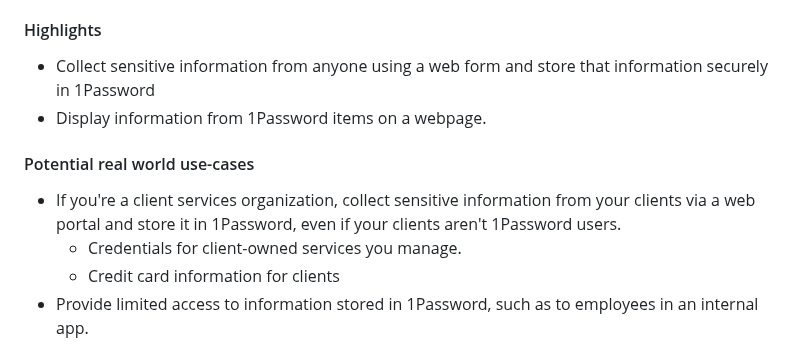
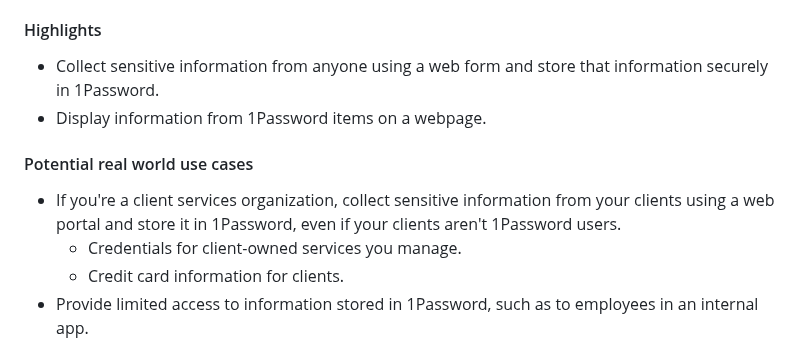
Before and after one commit to 1Password/solutions, a Markdown page: onepassword_sdks/README.md, the part around one of its changes. GitHub-like rendering.

```diff
--- a/onepassword_sdks/README.md
+++ b/onepassword_sdks/README.md
@@ -29,13 +29,13 @@ This web application allows you to create and manage "IT Resources" such as comp
 * 1Password CLI (`op run`)
 
 #### Highlights
-* Collect sensitive information from anyone using a web form and store that information securely in 1Password
+* Collect sensitive information from anyone using a web form and store that information securely in 1Password.
 * Display information from 1Password items on a webpage.
 
-#### Potential real world use-cases
-* If you're a client services organization, collect sensitive information from your clients via a web portal and store it in 1Password, even if your clients aren't 1Password users.
+#### Potential real world use cases
+* If you're a client services organization, collect sensitive information from your clients using a web portal and store it in 1Password, even if your clients aren't 1Password users.
   * Credentials for client-owned services you manage.
-  * Credit card information for clients
+  * Credit card information for clients.
 * Provide limited access to information stored in 1Password, such as to employees in an internal app.
 
 ## [Migrate data between 1Password tenants](./demo-vault-migration-webapp/)
```
Also changed, not shown: other parts of onepassword_sdks/README.md (+15 -9 lines).
